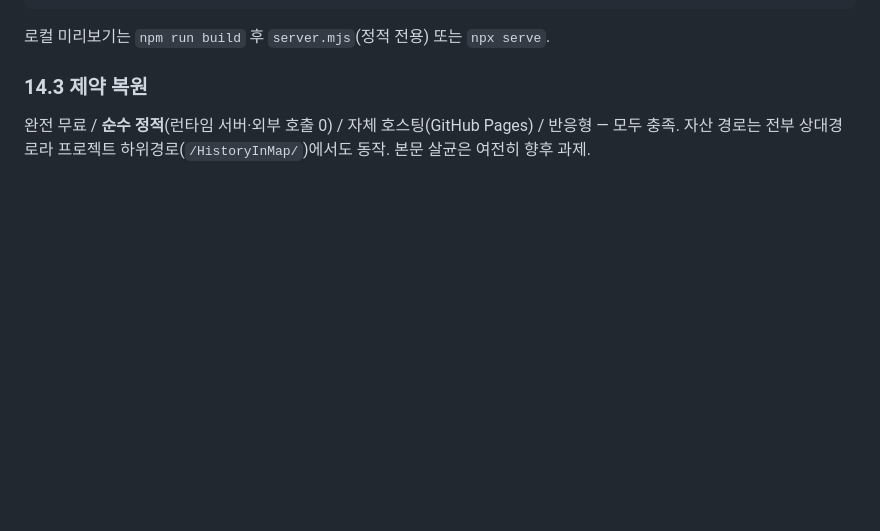
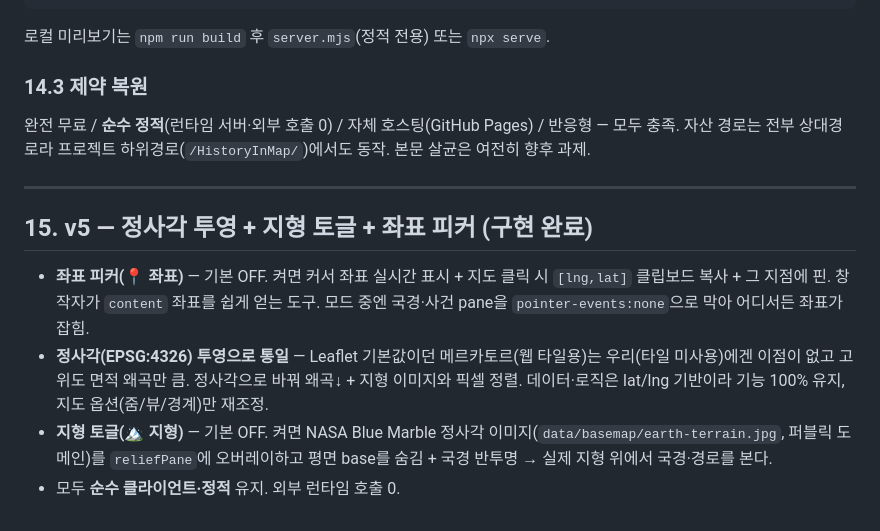
Before and after one commit to goldepond/HistoryInMap, a Markdown page: docs/CONCEPT.md, the part around the change. Rendered like a GitHub page; blank space fills up the shorter version.

```diff
--- a/docs/CONCEPT.md
+++ b/docs/CONCEPT.md
@@ -228,3 +228,15 @@ data/borders-src/*.geojson ─(build-borders)→ data/borders/*.geojson ─┴
 
 완전 무료 / **순수 정적**(런타임 서버·외부 호출 0) / 자체 호스팅(GitHub Pages) / 반응형 — 모두 충족.
 자산 경로는 전부 상대경로라 프로젝트 하위경로(`/HistoryInMap/`)에서도 동작. 본문 살균은 여전히 향후 과제.
+
+---
+
+## 15. v5 — 정사각 투영 + 지형 토글 + 좌표 피커 (구현 완료)
+
+- **좌표 피커(📍 좌표)** — 기본 OFF. 켜면 커서 좌표 실시간 표시 + 지도 클릭 시 `[lng,lat]` 클립보드 복사 + 그 지점에 핀.
+  창작자가 `content` 좌표를 쉽게 얻는 도구. 모드 중엔 국경·사건 pane을 `pointer-events:none`으로 막아 어디서든 좌표가 잡힘.
+- **정사각(EPSG:4326) 투영으로 통일** — Leaflet 기본값이던 메르카토르(웹 타일용)는 우리(타일 미사용)에겐 이점이 없고 고위도 면적 왜곡만 큼.
+  정사각으로 바꿔 왜곡↓ + 지형 이미지와 픽셀 정렬. 데이터·로직은 lat/lng 기반이라 기능 100% 유지, 지도 옵션(줌/뷰/경계)만 재조정.
+- **지형 토글(🏔 지형)** — 기본 OFF. 켜면 NASA Blue Marble 정사각 이미지(`data/basemap/earth-terrain.jpg`, 퍼블릭 도메인)를
+  `reliefPane`에 오버레이하고 평면 base를 숨김 + 국경 반투명 → 실제 지형 위에서 국경·경로를 본다.
+- 모두 **순수 클라이언트·정적** 유지. 외부 런타임 호출 0.
```
Also changed, not shown: README.md (+4 -2 lines).
